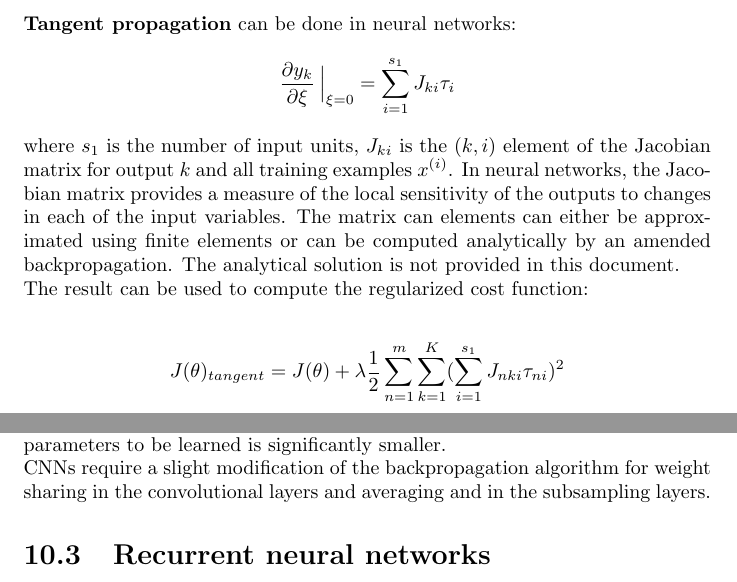
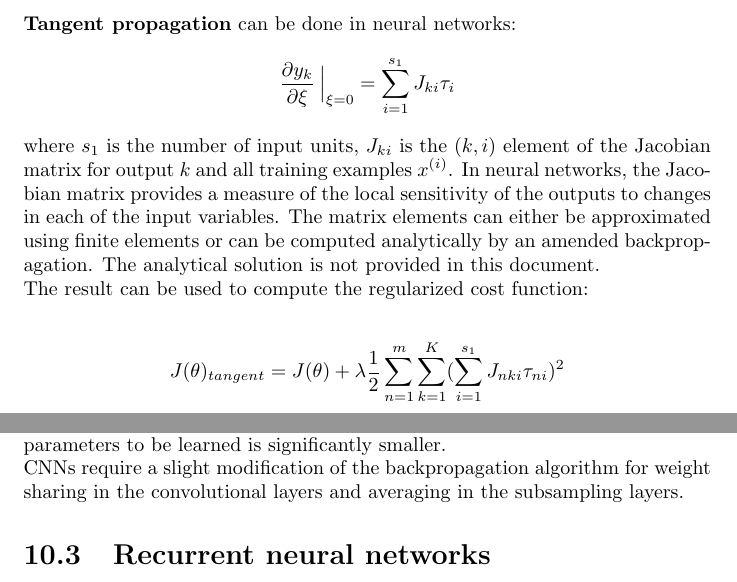
Before and after one commit to karimif/ai_notes, a LaTeX thesis (notes.tex): two parts of pages 82 and 83 of 111, joined at a grey line, cut so that both start at the same text. Compiled offline with pdfLaTeX.

Commit message:
Fixes for chapter 10.2

```diff
--- a/notes.tex
+++ b/notes.tex
@@ -3425,7 +3425,7 @@ Chapter~\ref{chapter:invariances} generally covers how to make learning algorith
 
 where $s_1$ is the number of input units, $J_{ki}$ is the $(k,i)$ element of the Jacobian matrix for output $k$ and all training examples $x^{(i)}$.
 In neural networks, the Jacobian matrix provides a measure of the local sensitivity of the outputs to changes in each of the input variables.
-The matrix can elements can either be approximated using finite elements or can be computed analytically by an amended backpropagation.
+The matrix elements can either be approximated using finite elements or can be computed analytically by an amended backpropagation.
 The analytical solution is not provided in this document.
 
 The result can be used to compute the regularized cost function:
@@ -3446,7 +3446,7 @@ In this way, the response of a unit in the subsampling layer is relatively insen
 
 Due to the constraints of weights, the number of weights in the network is smaller than in a fully-connected network.
 Also, the number of independent parameters to be learned is significantly smaller. \\
-CNNs require a slight modification of the backpropagation algorithm for weight sharing in the convolutional layers and averaging and in the subsampling layers.
+CNNs require a slight modification of the backpropagation algorithm for weight sharing in the convolutional layers and averaging in the subsampling layers.
 
 \section{Recurrent neural networks}
 {\bf Recurrent neural networks} (RNNs) are cyclic graphs of neurons as displayed in Figure~\ref{figure:recurrentneuralnetwork}.
```
